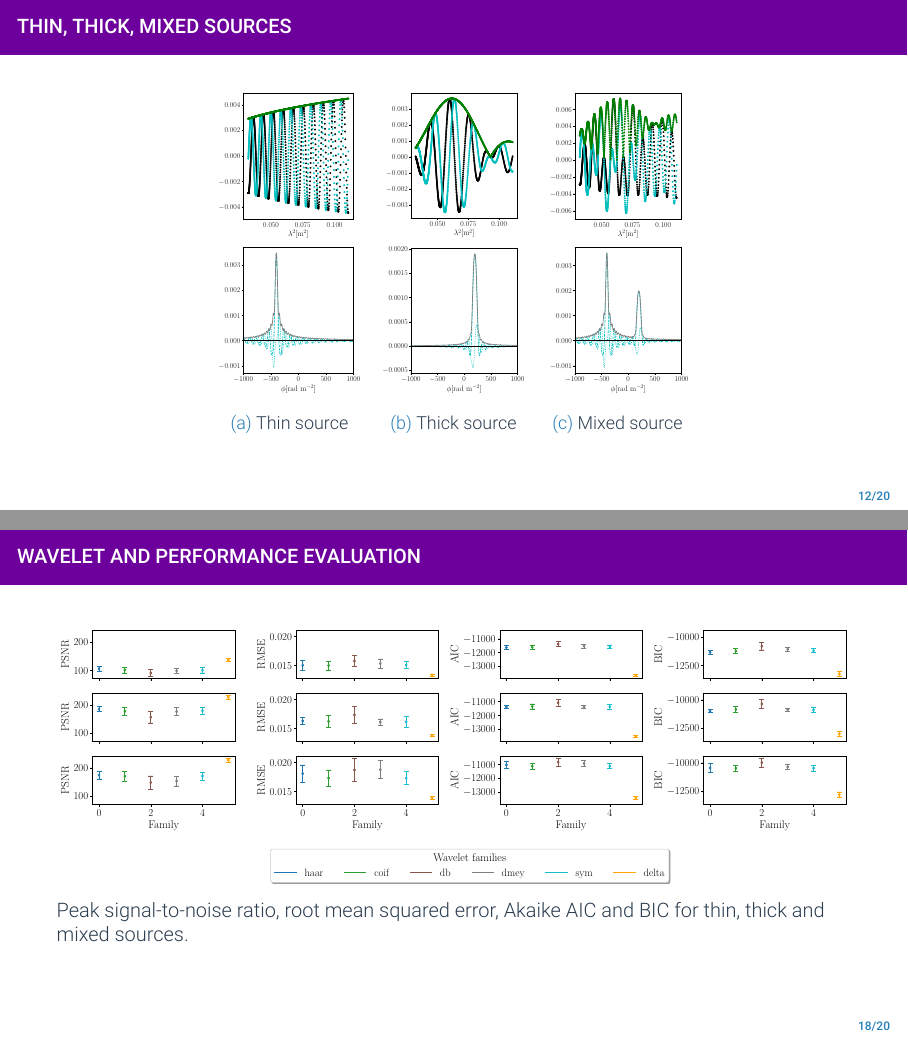
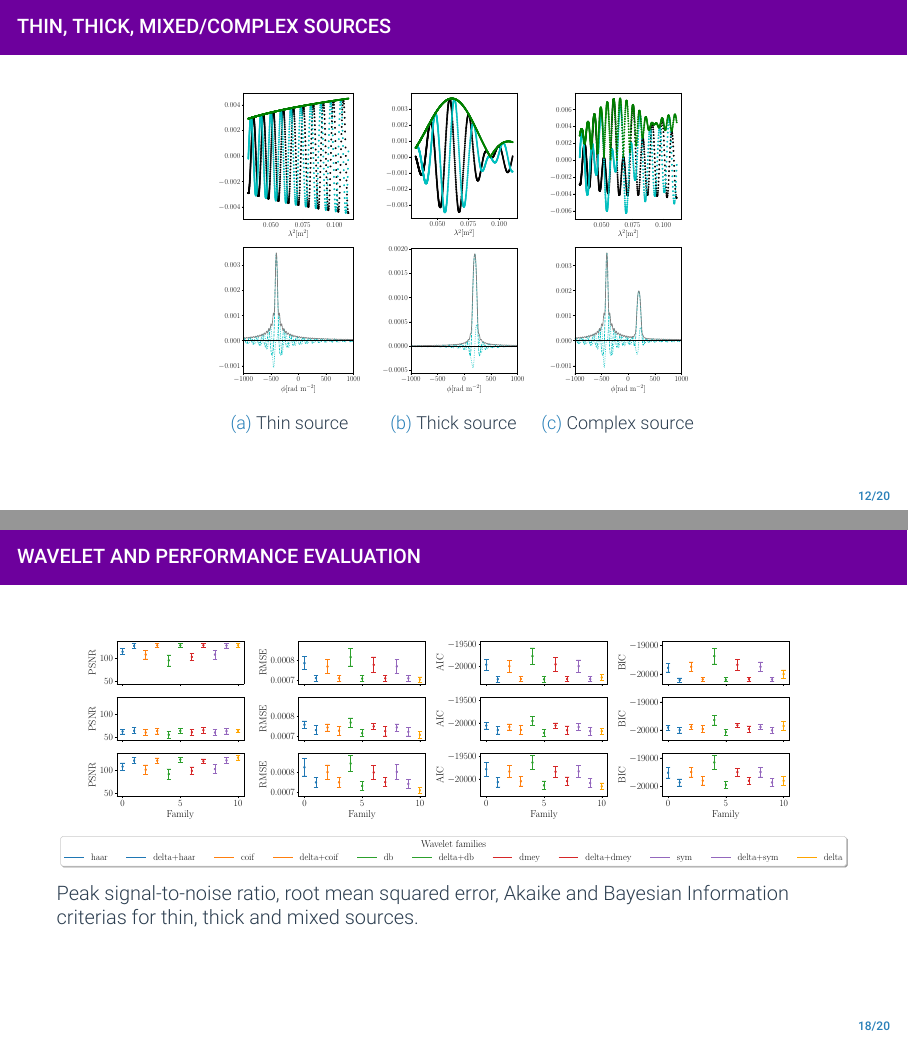
Before and after one commit to miguelcarcamov/NAM-2022, LaTeX slides (presentation.tex): pages 12 and 18 of 20, joined at a grey line. Compiled offline with XeLaTeX.

Commit message:
CHG: updating presentation

```diff
--- a/presentation.tex
+++ b/presentation.tex
@@ -20,7 +20,7 @@
 \addbibresource{biblio.bib}
 \date{National Astronomy Meeting, Warwick, UK - July 15, 2022}
 \title
-    {High-resolution Faraday Rota6on measurements}
+    {High-resolution Faraday Rotation measurements}
 \subtitle
     { for the MeerKAT MIGHTEE-POL Survey}
 \author
@@ -346,7 +346,7 @@
 
 
 
-\begin{frame}{Thin, thick, mixed sources}
+\begin{frame}{Thin, thick, mixed/complex sources}
 
 	\begin{figure}
 		\centering
@@ -362,7 +362,7 @@
 		\begin{subfigure}{0.2\textwidth}
 			%\vspace{0.4cm}
 			\includegraphics[width=\textwidth]{figures/sources/mixed_source.pdf}
-			\caption{Mixed source}
+			\caption{Complex source}
 		\end{subfigure}
 	\end{figure}
 
@@ -520,7 +520,7 @@
 	\begin{figure}
 		\centering
 		\includegraphics[width=\textwidth]{figures/wavelets/families_wavelets_meerkat.pdf}
-		\caption*{Peak signal-to-noise ratio, root mean squared error, Akaike AIC and BIC for thin, thick and mixed sources.}
+		\caption*{Peak signal-to-noise ratio, root mean squared error, Akaike and Bayesian Information criterias for thin, thick and mixed sources.}
 
 		%\begin{subfigure}{\textwidth}
 		%    \centering
```
Also changed, not shown: figures/cs/cs_after.pdf, figures/cs/cs_before.pdf, figures/wavelets/families_wavelets_meerkat.pdf, presentation.pdf, presentation.tex (4 more changed lines).
